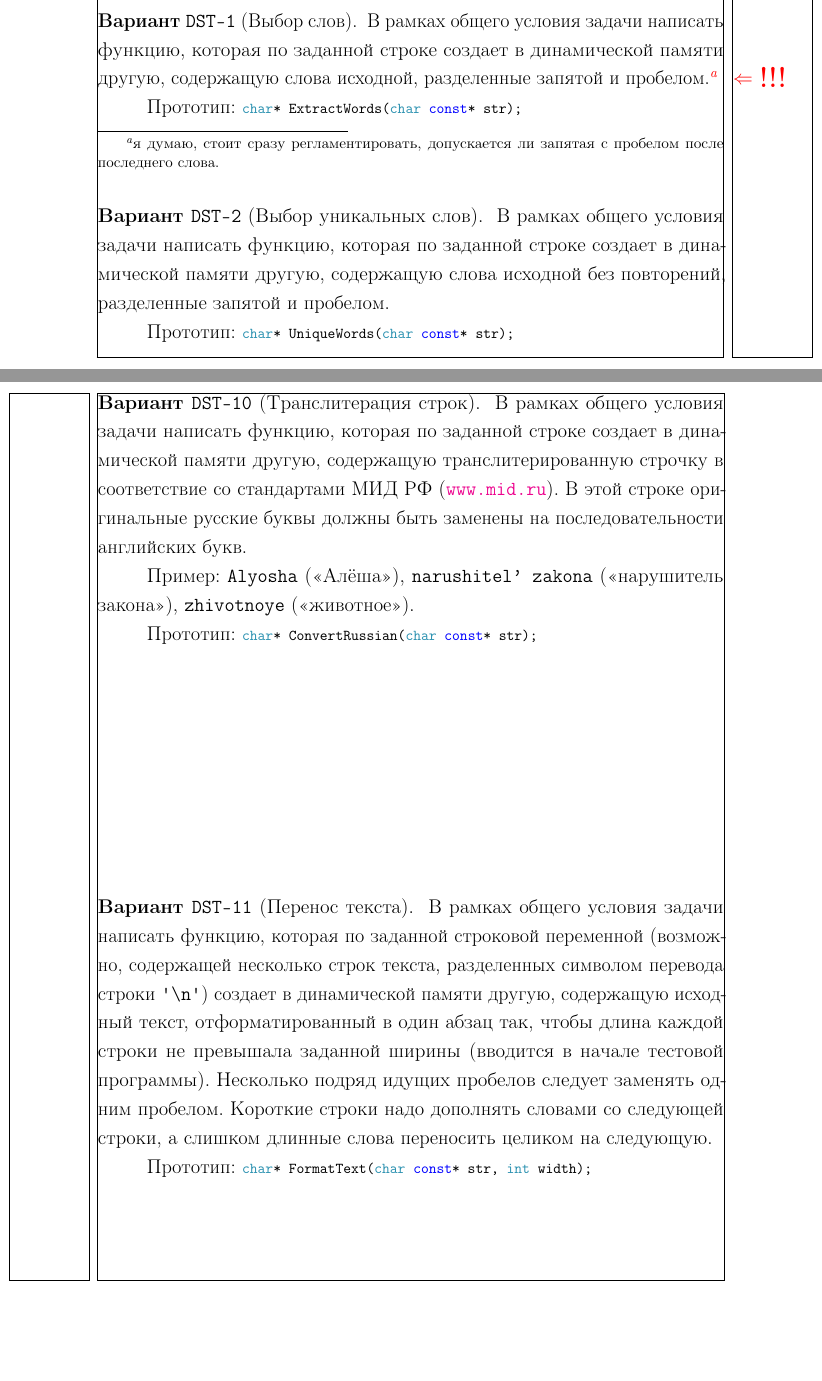
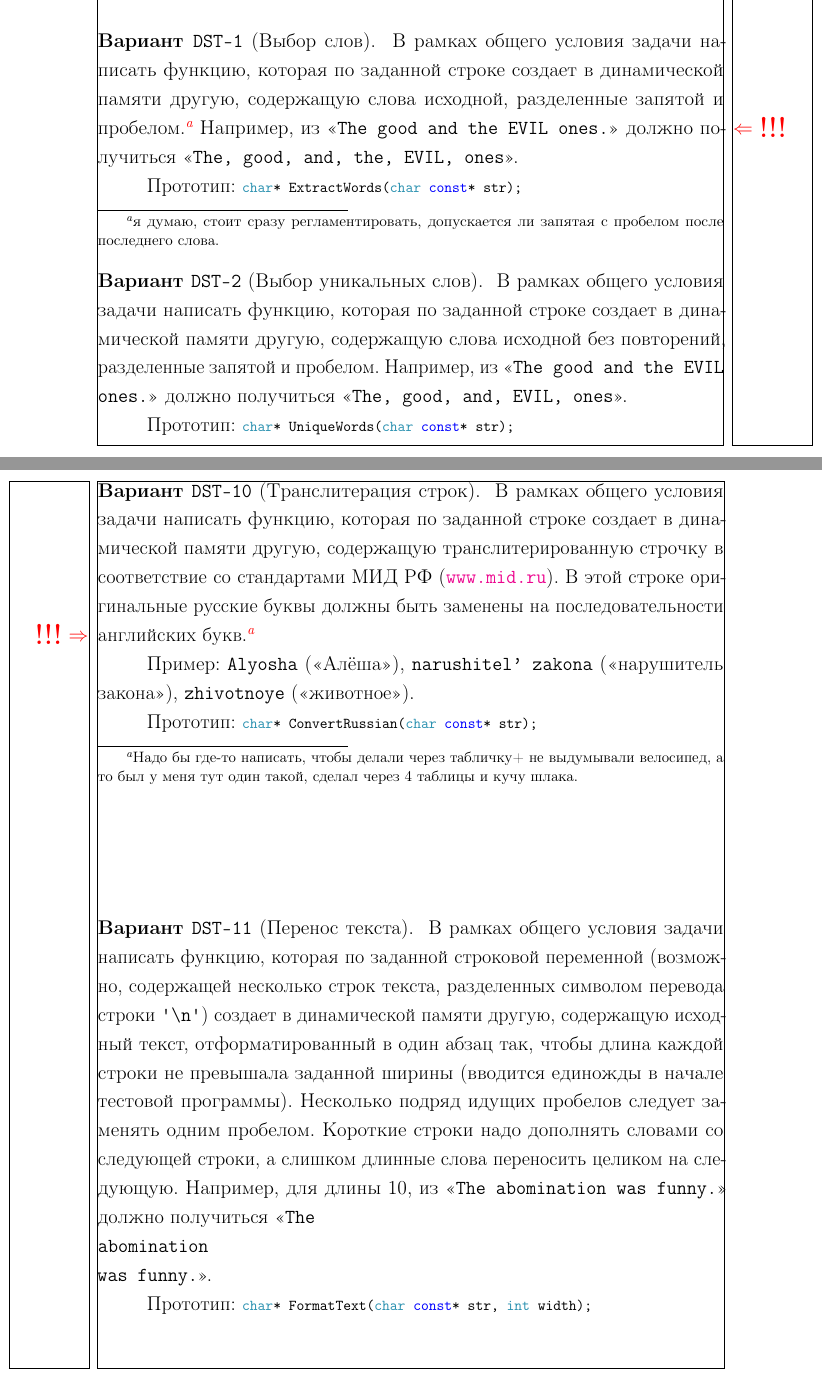
Before and after one commit to paulsmirnov/alg-labs-2015, a LaTeX book (alg-labs-2015.tex, which reads labs/dst.tex): two parts of pages 47 and 50 of 135, joined at a grey line, cut so that both start at the same text. Compiled offline with pdfLaTeX; a LaTeX package or settings file that is missing is left out.

Commit message:
??????? ??? DST.

```diff
--- a/labs/dst.tex
+++ b/labs/dst.tex
@@ -82,6 +82,10 @@ A--Z и a--z, словами --- последовательность букв
 В рамках общего условия задачи написать функцию, которая по заданной строке
 создает в динамической памяти другую, содержащую слова исходной,
 разделенные запятой и пробелом.\zztodo{я думаю, стоит сразу регламентировать, допускается ли запятая с пробелом после последнего слова.}
+Например, из
+<<\texttt{The good and the EVIL ones.}>>
+должно получиться
+<<\texttt{The, good, and, the, EVIL, ones}>>.
 
 Прототип: \mintinline{c}|char* ExtractWords(char const* str);|
 \end{zztask}
@@ -90,6 +94,11 @@ A--Z и a--z, словами --- последовательность букв
 В рамках общего условия задачи написать функцию, которая по заданной строке
 создает в динамической памяти другую, содержащую слова исходной без
 повторений, разделенные запятой и пробелом.
+Например, из
+<<\texttt{The good and the EVIL ones.}>>
+должно получиться
+<<\texttt{The, good, and, EVIL, ones}>>.
+
 
 Прототип: \mintinline{c}|char* UniqueWords(char const* str);|
 \end{zztask}
@@ -170,7 +195,7 @@ A--Z и a--z, словами --- последовательность букв
 создает в динамической памяти другую, содержащую транслитерированную
 строчку в соответствие со стандартами МИД РФ (\url{www.mid.ru}).
 В этой строке оригинальные русские буквы должны быть заменены на
-последовательности английских букв.
+последовательности английских букв.\zztodo{Надо бы где-то написать, чтобы делали через табличку+ не выдумывали велосипед, а то был у меня тут один такой, сделал через 4 таблицы и кучу шлака.}
 
 Пример:
 \texttt{Alyosha} (<<Алёша>>), \texttt{narushitel{'} zakona}
@@ -184,10 +209,14 @@ A--Z и a--z, словами --- последовательность букв
 переменной (возможно, содержащей несколько строк текста, разделенных символом
 перевода строки \verb|'\n'|) создает в динамической памяти другую, содержащую
 исходный текст, отформатированный в один абзац так, чтобы длина каждой
-строки не превышала заданной ширины (вводится в начале тестовой программы).
+строки не превышала заданной ширины (вводится единожды в начале тестовой программы).
 Несколько подряд идущих пробелов следует заменять одним пробелом.
 Короткие строки надо дополнять словами со следующей строки, а слишком
 длинные слова переносить целиком на следующую.
+Например, для длины 10, из
+<<\texttt{The abomination was                funny.}>>
+должно получиться
+<<\texttt{The \\abomination\\was funny.}>>.
 
 Прототип: \mintinline{c}|char* FormatText(char const* str, int width);|
 \end{zztask}
```
Also changed, not shown: labs/dst.tex (16 more changed lines).
